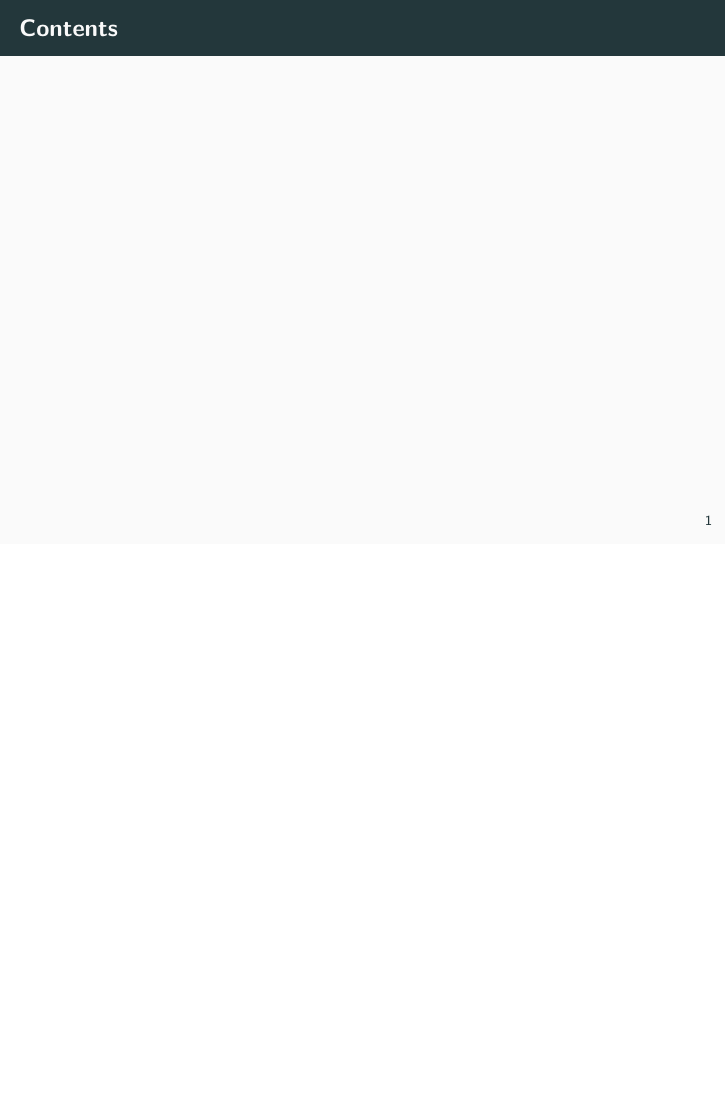
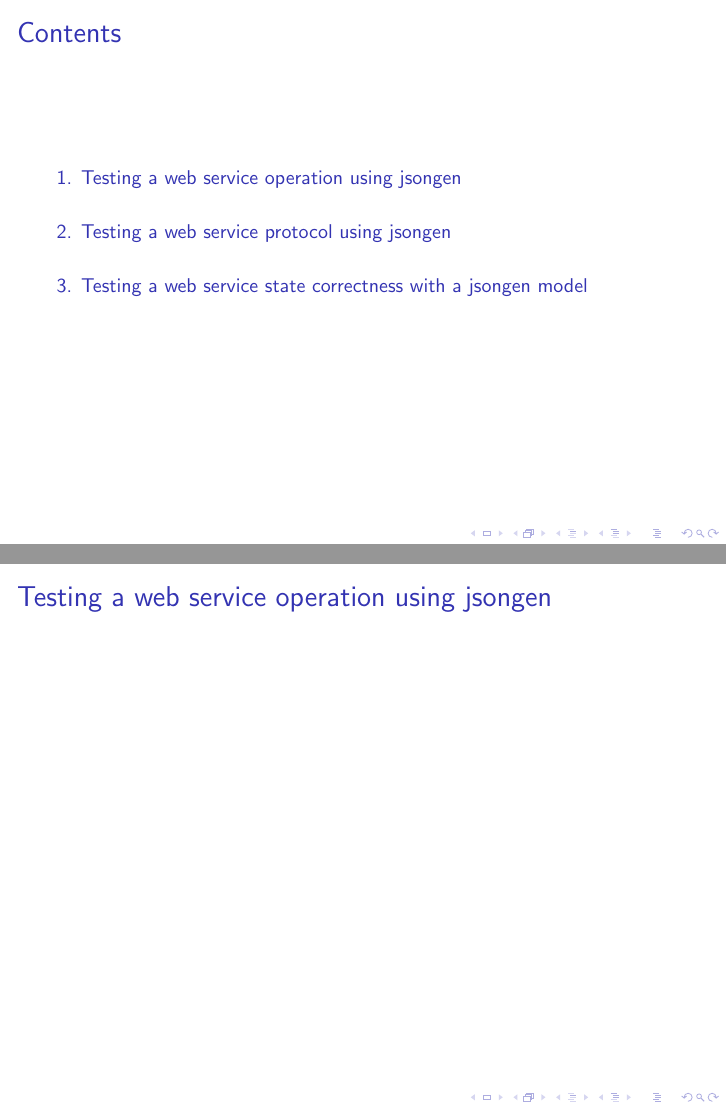
Before and after one commit to edububa/jsongen_prole18_demo, LaTeX slides (slides/slides.tex, which reads slides/sec/example1.tex, slides/sec/example2.tex, slides/sec/example3.tex): page 2 of 2 before the commit and pages 2 and 3 of 5 after it, the two joined at a grey line, the shorter picture padded with empty space. Compiled offline with pdfLaTeX.

Commit message:
slides structure

```diff
--- /dev/null
+++ b/slides/sec/example1.tex
@@ -0,0 +1,5 @@
+\section{Testing a web service operation using jsongen}
+
+\begin{frame}{Testing a web service operation using jsongen}
+
+\end{frame}
--- /dev/null
+++ b/slides/sec/example2.tex
@@ -0,0 +1,5 @@
+\section{Testing a web service protocol using jsongen}
+
+\begin{frame}{Testing a web service protocol using jsongen}
+
+\end{frame}
--- /dev/null
+++ b/slides/sec/example3.tex
@@ -0,0 +1,5 @@
+\section{Testing a web service state correctness with a jsongen model}
+
+\begin{frame}{Testing a web service state correctness with a jsongen model}
+
+\end{frame}
--- a/slides/slides.tex
+++ b/slides/slides.tex
@@ -2,18 +2,18 @@
 
 \usepackage[english]{babel}
 \usepackage[utf8]{inputenc}
-\usetheme{metropolis}
+% \usetheme{metropolis}
 
 \usepackage{appendixnumberbeamer}
 \usepackage{pgfplots}
 \usepackage{booktabs}
 \usepackage[scale=2]{ccicons}
-% \usepackage{minted}
+\usepackage{minted}
 
 \usepackage{xspace}
 \newcommand{\themename}{\textbf{\textsc{metropolis}}\xspace}
 
-% \usemintedstyle{emacs}
+\usemintedstyle{emacs}
 
 \newcommand\Fontvi{\fontsize{10}{12}\selectfont}
 
@@ -21,8 +21,8 @@
 % \subtitle{A modern beamer theme}
 \date{\today}
 \author{
-  Ignacio Ballesteros
-  Luis Eduardo Bueso\\
+  Ignacio Ballesteros\\
+  Luis Eduardo Bueso
 }
 \graphicspath{{./pics}}
 \institute{UPM}
@@ -40,4 +40,12 @@
   \tableofcontents[hideallsubsections]
 \end{frame}
 
+\input{sec/context.tex}
+
+\input{sec/example1.tex}
+
+\input{sec/example2.tex}
+
+\input{sec/example3.tex}
+
 \end{document}
```
Also changed, not shown: slides/Makefile (added), slides/sec/context.tex (added), 8 other files.
